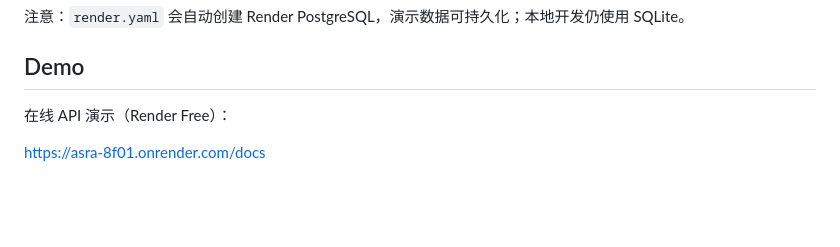
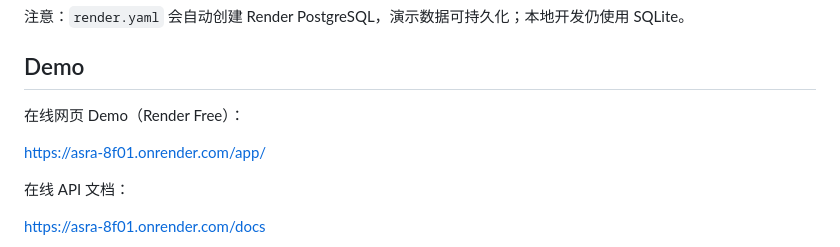
Before and after one commit to oa-leave/ASRA-AI-Styling-Recommendation-Assistant, a Markdown page: README.md, the part around the change. Rendered like a GitHub page; blank space fills up the shorter version.

Commit message:
docs: add online web demo url

```diff
--- a/README.md
+++ b/README.md
@@ -259,7 +259,11 @@ SECRET_KEY=<由 Render 自动生成>
 
 ## Demo
 
-在线 API 演示（Render Free）：
+在线网页 Demo（Render Free）：
+
+<https://asra-8f01.onrender.com/app/>
+
+在线 API 文档：
 
 <https://asra-8f01.onrender.com/docs>
 
```
